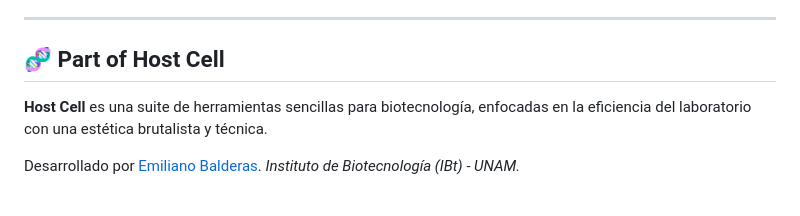
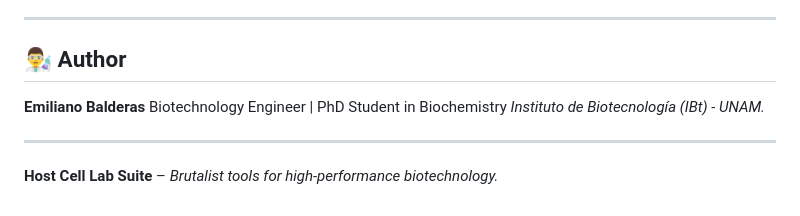
Before and after one commit to ebalderasr/CellSplit, a Markdown page: README.md, the part around one of its changes. Rendered like a GitHub page.

```diff
--- a/README.md
+++ b/README.md
@@ -62,8 +68,10 @@ Al ser una **Progressive Web App (PWA)**, no necesitas descargar nada de la Play
 
 ---
 
-## 🧬 Part of Host Cell
-**Host Cell** es una suite de herramientas sencillas para biotecnología, enfocadas en la eficiencia del laboratorio con una estética brutalista y técnica.
+## 👨‍🔬 Author
+**Emiliano Balderas**
+Biotechnology Engineer | PhD Student in Biochemistry
+*Instituto de Biotecnología (IBt) - UNAM.*
 
-Desarrollado por [Emiliano Balderas](https://github.com/ebalderasr).
-*Instituto de Biotecnología (IBt) - UNAM.*
+---
+**Host Cell Lab Suite** – *Brutalist tools for high-performance biotechnology.*
```
Also changed, not shown: other parts of README.md (+42 -36 lines).
